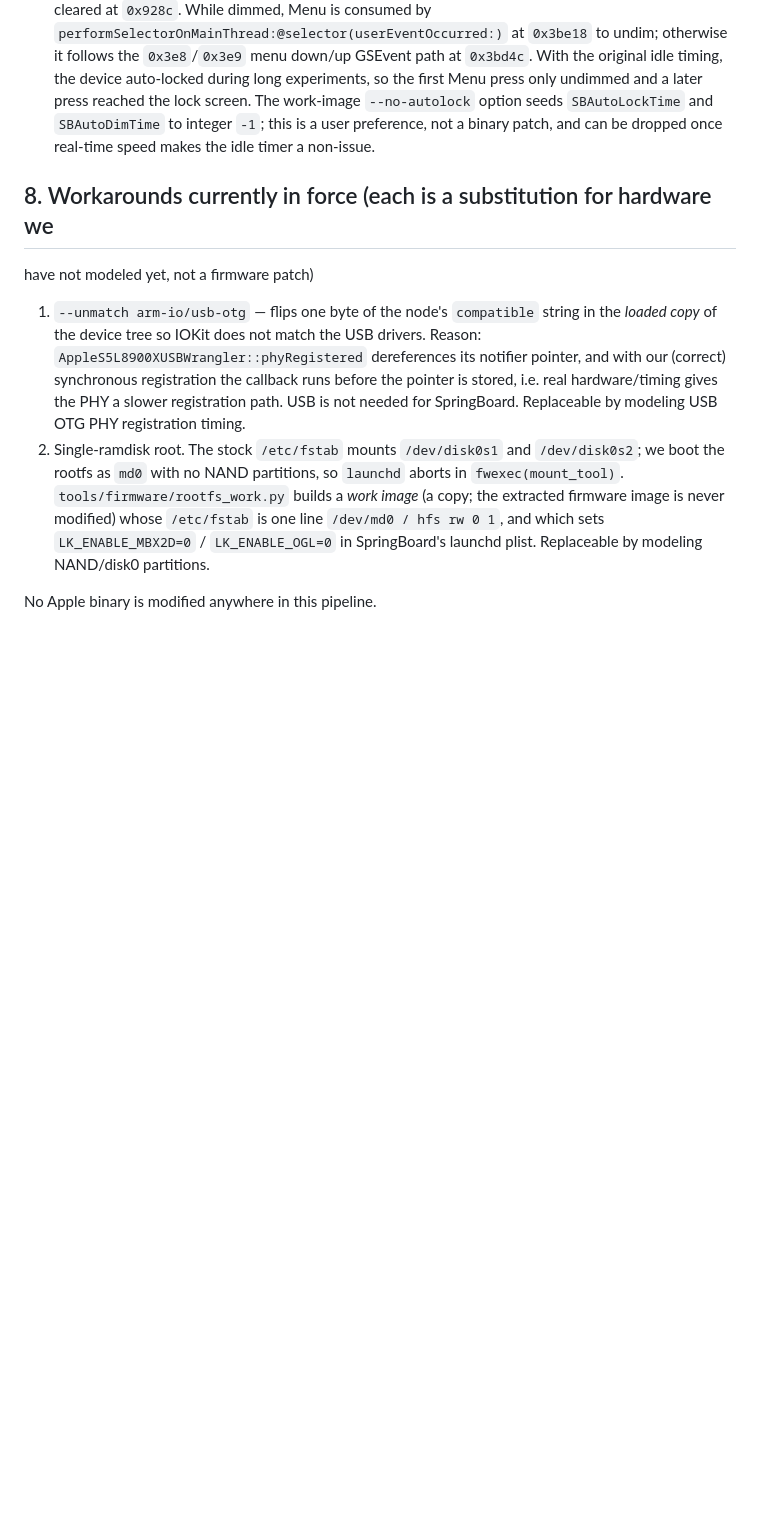
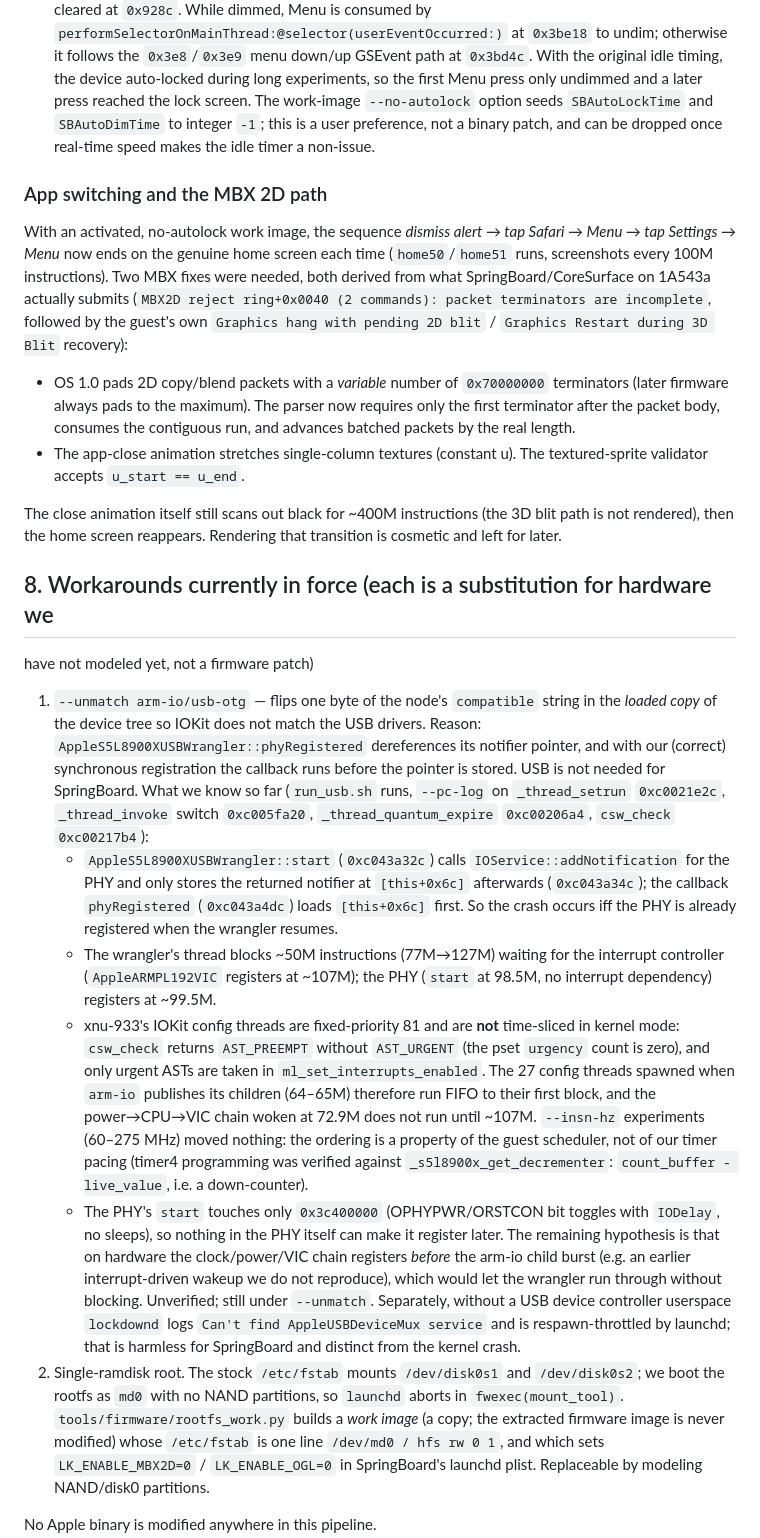
Before and after one commit to hopeugetherpes/iphone-1-emulator, a Markdown page: docs/iphone1_1_os1_port.md, the part around the change. Rendered like a GitHub page; blank space fills up the shorter version.

Commit message:
docs: app switching results, MBX 2D packet findings, USB registration-ordering evidence

```diff
--- a/docs/iphone1_1_os1_port.md
+++ b/docs/iphone1_1_os1_port.md
@@ -272,6 +272,27 @@ time for 12G instructions.
   preference, not a binary patch, and can be dropped once real-time speed
   makes the idle timer a non-issue.
 
+### App switching and the MBX 2D path
+
+With an activated, no-autolock work image, the sequence *dismiss alert → tap
+Safari → Menu → tap Settings → Menu* now ends on the genuine home screen each
+time (`home50`/`home51` runs, screenshots every 100M instructions). Two MBX
+fixes were needed, both derived from what SpringBoard/CoreSurface on 1A543a
+actually submits (`MBX2D reject ring+0x0040 (2 commands): packet terminators
+are incomplete`, followed by the guest's own `Graphics hang with pending 2D
+blit` / `Graphics Restart during 3D Blit` recovery):
+
+* OS 1.0 pads 2D copy/blend packets with a *variable* number of `0x70000000`
+  terminators (later firmware always pads to the maximum). The parser now
+  requires only the first terminator after the packet body, consumes the
+  contiguous run, and advances batched packets by the real length.
+* The app-close animation stretches single-column textures (constant u). The
+  textured-sprite validator accepts `u_start == u_end`.
+
+The close animation itself still scans out black for ~400M instructions (the
+3D blit path is not rendered), then the home screen reappears. Rendering that
+transition is cosmetic and left for later.
+
 ## 8. Workarounds currently in force (each is a substitution for hardware we
 have not modeled yet, not a firmware patch)
 
@@ -279,9 +300,38 @@ have not modeled yet, not a firmware patch)
    in the *loaded copy* of the device tree so IOKit does not match the USB
    drivers. Reason: `AppleS5L8900XUSBWrangler::phyRegistered` dereferences its
    notifier pointer, and with our (correct) synchronous registration the
-   callback runs before the pointer is stored, i.e. real hardware/timing gives
-   the PHY a slower registration path. USB is not needed for SpringBoard.
-   Replaceable by modeling USB OTG PHY registration timing.
+   callback runs before the pointer is stored. USB is not needed for
+   SpringBoard. What we know so far (`run_usb.sh` runs, `--pc-log` on
+   `_thread_setrun` `0xc0021e2c`, `_thread_invoke` switch `0xc005fa20`,
+   `_thread_quantum_expire` `0xc00206a4`, `csw_check` `0xc00217b4`):
+   * `AppleS5L8900XUSBWrangler::start` (`0xc043a32c`) calls
+     `IOService::addNotification` for the PHY and only stores the returned
+     notifier at `[this+0x6c]` afterwards (`0xc043a34c`); the callback
+     `phyRegistered` (`0xc043a4dc`) loads `[this+0x6c]` first. So the crash
+     occurs iff the PHY is already registered when the wrangler resumes.
+   * The wrangler's thread blocks ~50M instructions (77M→127M) waiting for the
+     interrupt controller (`AppleARMPL192VIC` registers at ~107M); the PHY
+     (`start` at 98.5M, no interrupt dependency) registers at ~99.5M.
+   * xnu-933's IOKit config threads are fixed-priority 81 and are **not**
+     time-sliced in kernel mode: `csw_check` returns `AST_PREEMPT` without
+     `AST_URGENT` (the pset `urgency` count is zero), and only urgent ASTs are
+     taken in `ml_set_interrupts_enabled`. The 27 config threads spawned when
+     `arm-io` publishes its children (64–65M) therefore run FIFO to their
+     first block, and the power→CPU→VIC chain woken at 72.9M does not run until
+     ~107M. `--insn-hz` experiments (60–275 MHz) moved nothing: the ordering is
+     a property of the guest scheduler, not of our timer pacing (timer4
+     programming was verified against `_s5l8900x_get_decrementer`:
+     `count_buffer - live_value`, i.e. a down-counter).
+   * The PHY's `start` touches only `0x3c400000` (OPHYPWR/ORSTCON bit
+     toggles with `IODelay`, no sleeps), so nothing in the PHY itself can make
+     it register later. The remaining hypothesis is that on hardware the
+     clock/power/VIC chain registers *before* the arm-io child burst (e.g. an
+     earlier interrupt-driven wakeup we do not reproduce), which would let the
+     wrangler run through without blocking. Unverified; still under
+     `--unmatch`.
+   Separately, without a USB device controller userspace `lockdownd` logs
+   `Can't find AppleUSBDeviceMux service` and is respawn-throttled by launchd;
+   that is harmless for SpringBoard and distinct from the kernel crash.
 2. Single-ramdisk root. The stock `/etc/fstab` mounts `/dev/disk0s1` and
    `/dev/disk0s2`; we boot the rootfs as `md0` with no NAND partitions, so
    `launchd` aborts in `fwexec(mount_tool)`. `tools/firmware/rootfs_work.py`
```
